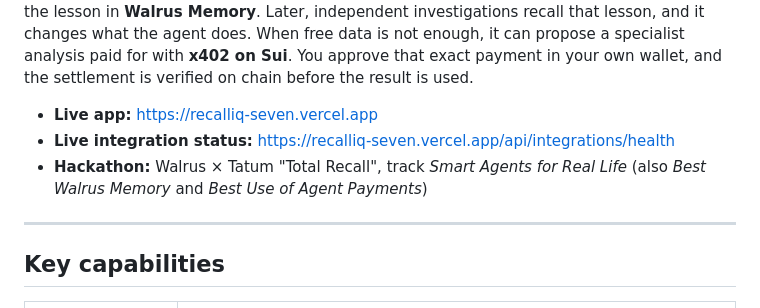
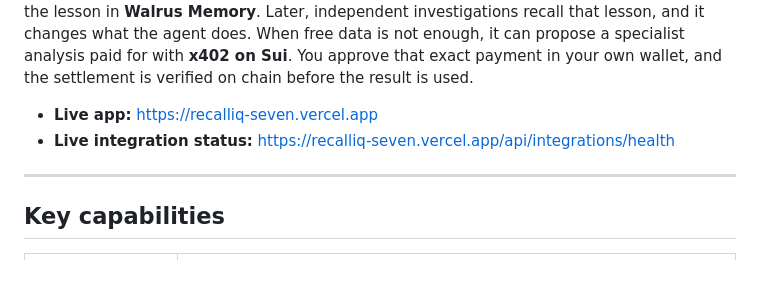
Before and after one commit to Olalekan2345/recalliq, a Markdown page: README.md, the part around the change. Drawn GitHub-style; blank space fills up the shorter version.

Commit message:
README: remove the hackathon line
Co-Authored-By: Claude Opus 5.5 <noreply@anthropic.com>

```diff
--- a/README.md
+++ b/README.md
@@ -6,7 +6,6 @@ RecallIQ is an evidence-driven investigation agent for **Sui Mainnet**. Ask it a
 
 - **Live app:** https://recalliq-seven.vercel.app
 - **Live integration status:** https://recalliq-seven.vercel.app/api/integrations/health
-- **Hackathon:** Walrus × Tatum "Total Recall", track _Smart Agents for Real Life_ (also _Best Walrus Memory_ and _Best Use of Agent Payments_)
 
 ---
 
```
